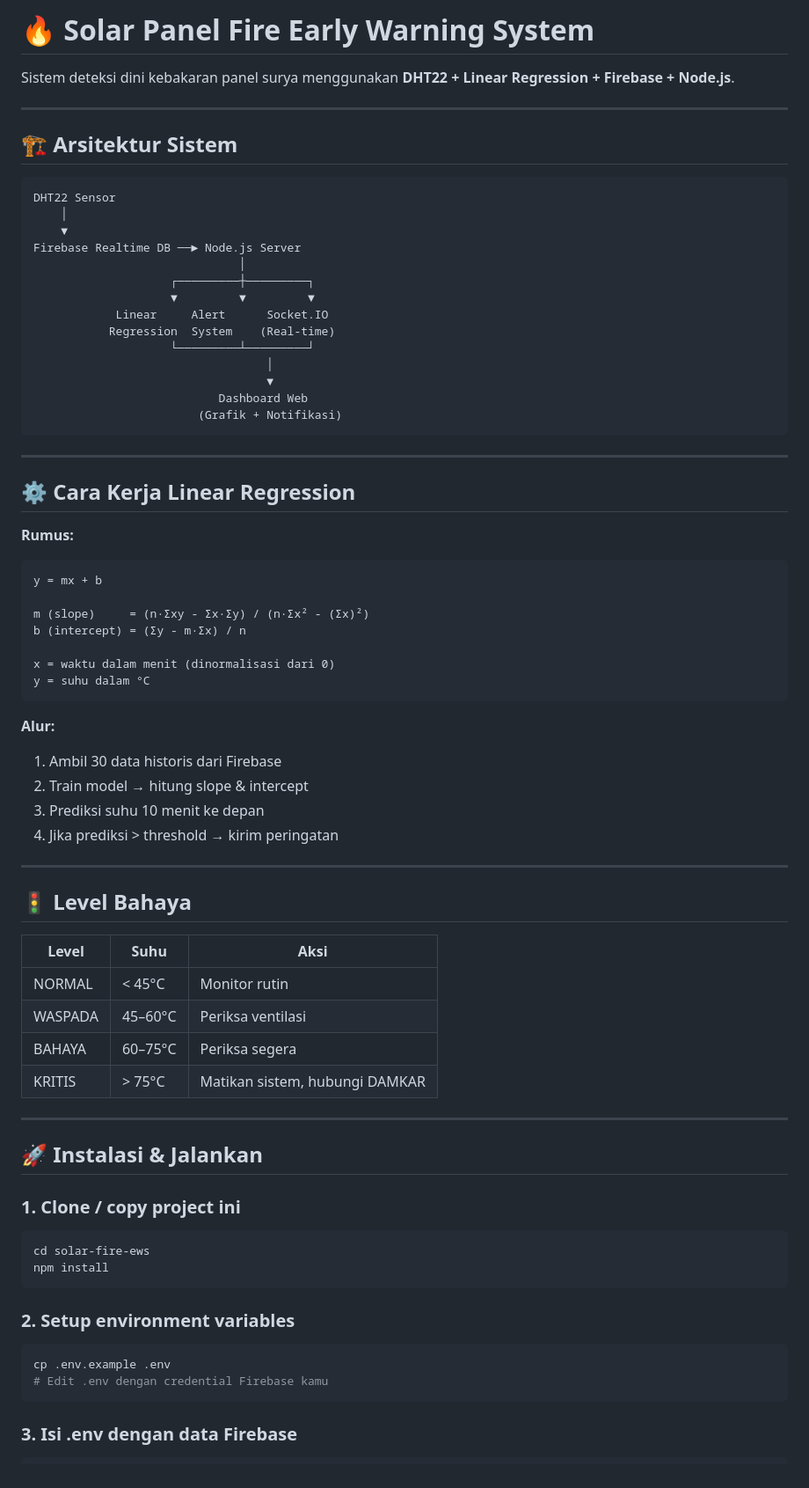
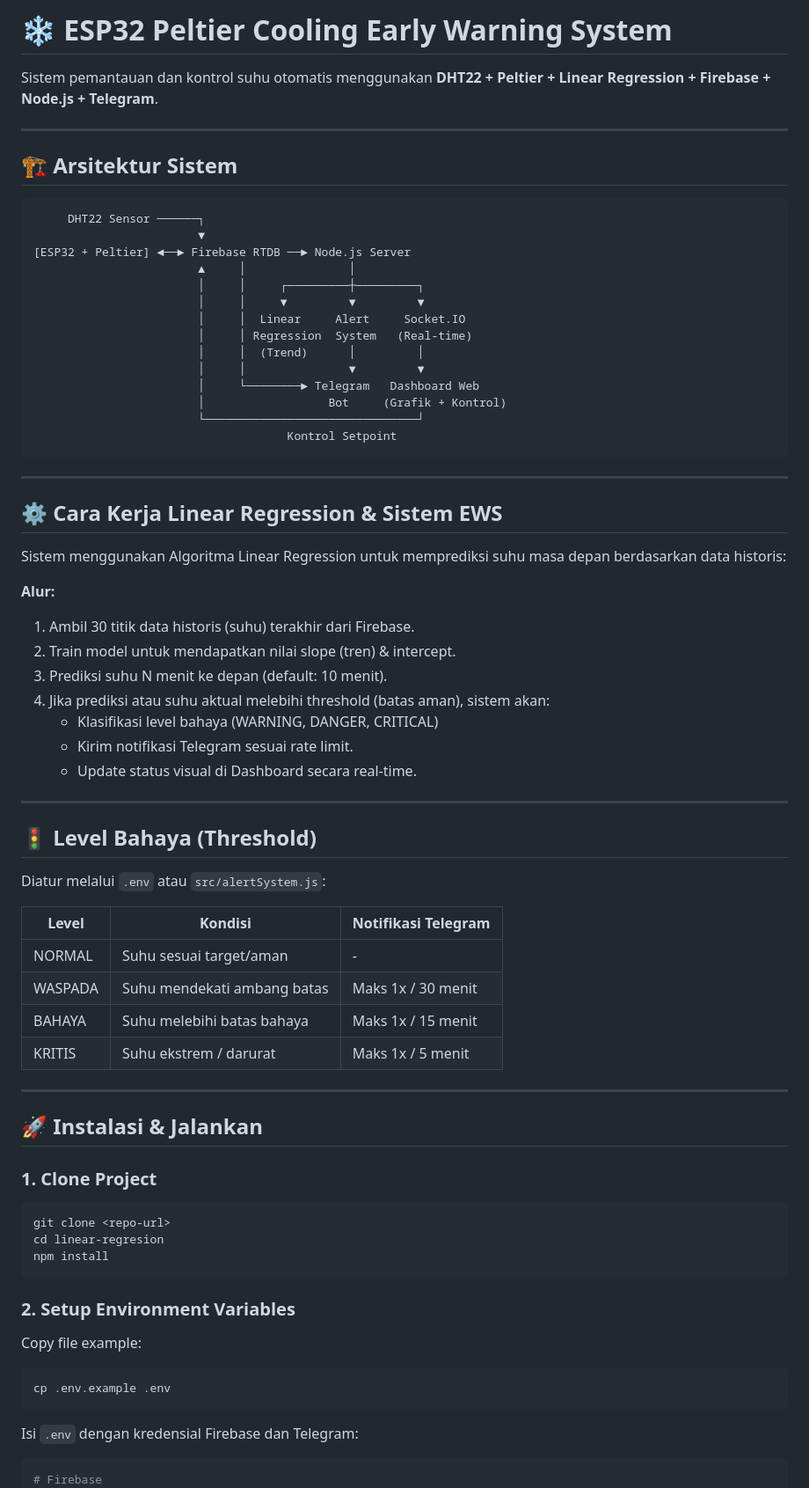
Before and after one commit to febriananur/EWS-solarpanel, a Markdown page: README.md, the part around one of its changes. Shown at 88% size. Rendered like a GitHub page.

Commit message:
docs: update README to reflect transition from Solar Fire EWS to ESP32 Peltier Cooling System

````diff
--- a/README.md
+++ b/README.md
@@ -1,78 +1,75 @@
-# 🔥 Solar Panel Fire Early Warning System
+# ❄️ ESP32 Peltier Cooling Early Warning System
 
-Sistem deteksi dini kebakaran panel surya menggunakan **DHT22 + Linear Regression + Firebase + Node.js**.
+Sistem pemantauan dan kontrol suhu otomatis menggunakan **DHT22 + Peltier + Linear Regression + Firebase + Node.js + Telegram**.
 
 ---
 
 ## 🏗️ Arsitektur Sistem
 
-```
-DHT22 Sensor
-    │
-    ▼
-Firebase Realtime DB ──► Node.js Server
-                              │
-                    ┌─────────┼─────────┐
-                    ▼         ▼         ▼
-            Linear     Alert      Socket.IO
-           Regression  System    (Real-time)
-                    └─────────┴─────────┘
-                                  │
-                                  ▼
-                           Dashboard Web
-                        (Grafik + Notifikasi)
+```text
+     DHT22 Sensor ──────┐
+                        ▼
+[ESP32 + Peltier] ◄──► Firebase RTDB ──► Node.js Server
+                        ▲     │               │
+                        │     │     ┌─────────┼─────────┐
+                        │     │     ▼         ▼         ▼
+                        │     │  Linear     Alert     Socket.IO
+                        │     │ Regression  System   (Real-time)
+                        │     │  (Trend)      │         │
+                        │     │               ▼         ▼
+                        │     └────────► Telegram   Dashboard Web
+                        │                  Bot     (Grafik + Kontrol)
+                        └───────────────────────────────┘
+                                     Kontrol Setpoint
 ```
 
 ---
 
-## ⚙️ Cara Kerja Linear Regression
+## ⚙️ Cara Kerja Linear Regression & Sistem EWS
 
-**Rumus:**
-```
-y = mx + b
-
-m (slope)     = (n·Σxy - Σx·Σy) / (n·Σx² - (Σx)²)
-b (intercept) = (Σy - m·Σx) / n
-
-x = waktu dalam menit (dinormalisasi dari 0)
-y = suhu dalam °C
-```
+Sistem menggunakan Algoritma Linear Regression untuk memprediksi suhu masa depan berdasarkan data historis:
 
 **Alur:**
-1. Ambil 30 data historis dari Firebase
-2. Train model → hitung slope & intercept
-3. Prediksi suhu 10 menit ke depan
-4. Jika prediksi > threshold → kirim peringatan
+1. Ambil 30 titik data historis (suhu) terakhir dari Firebase.
+2. Train model untuk mendapatkan nilai slope (tren) & intercept.
+3. Prediksi suhu N menit ke depan (default: 10 menit).
+4. Jika prediksi atau suhu aktual melebihi threshold (batas aman), sistem akan:
+   - Klasifikasi level bahaya (WARNING, DANGER, CRITICAL)
+   - Kirim notifikasi Telegram sesuai rate limit.
+   - Update status visual di Dashboard secara real-time.
 
 ---
 
-## 🚦 Level Bahaya
+## 🚦 Level Bahaya (Threshold)
 
-| Level    | Suhu      | Aksi                          |
-|----------|-----------|-------------------------------|
-| NORMAL   | < 45°C    | Monitor rutin                 |
-| WASPADA  | 45–60°C   | Periksa ventilasi             |
-| BAHAYA   | 60–75°C   | Periksa segera                |
-| KRITIS   | > 75°C    | Matikan sistem, hubungi DAMKAR|
+Diatur melalui `.env` atau `src/alertSystem.js`:
+
+| Level    | Kondisi                       | Notifikasi Telegram |
+|----------|-------------------------------|---------------------|
+| NORMAL   | Suhu sesuai target/aman       | -                   |
+| WASPADA  | Suhu mendekati ambang batas   | Maks 1x / 30 menit  |
+| BAHAYA   | Suhu melebihi batas bahaya    | Maks 1x / 15 menit  |
+| KRITIS   | Suhu ekstrem / darurat        | Maks 1x / 5 menit   |
 
 ---
 
 ## 🚀 Instalasi & Jalankan
 
-### 1. Clone / copy project ini
+### 1. Clone Project
 ```bash
-cd solar-fire-ews
+git clone <repo-url>
+cd linear-regresion
 npm install
 ```
 
-### 2. Setup environment variables
+### 2. Setup Environment Variables
+Copy file example:
 ```bash
 cp .env.example .env
-# Edit .env dengan credential Firebase kamu
 ```
-
-### 3. Isi .env dengan data Firebase
+Isi `.env` dengan kredensial Firebase dan Telegram:
 ```env
+# Firebase
 FIREBASE_PROJECT_ID=your-project-id
 FIREBASE_PRIVATE_KEY_ID=your-key-id
 FIREBASE_PRIVATE_KEY="-----BEGIN PRIVATE KEY-----\n...\n-----END PRIVATE KEY-----\n"
````
Also changed, not shown: other parts of README.md (+51 -74 lines).
